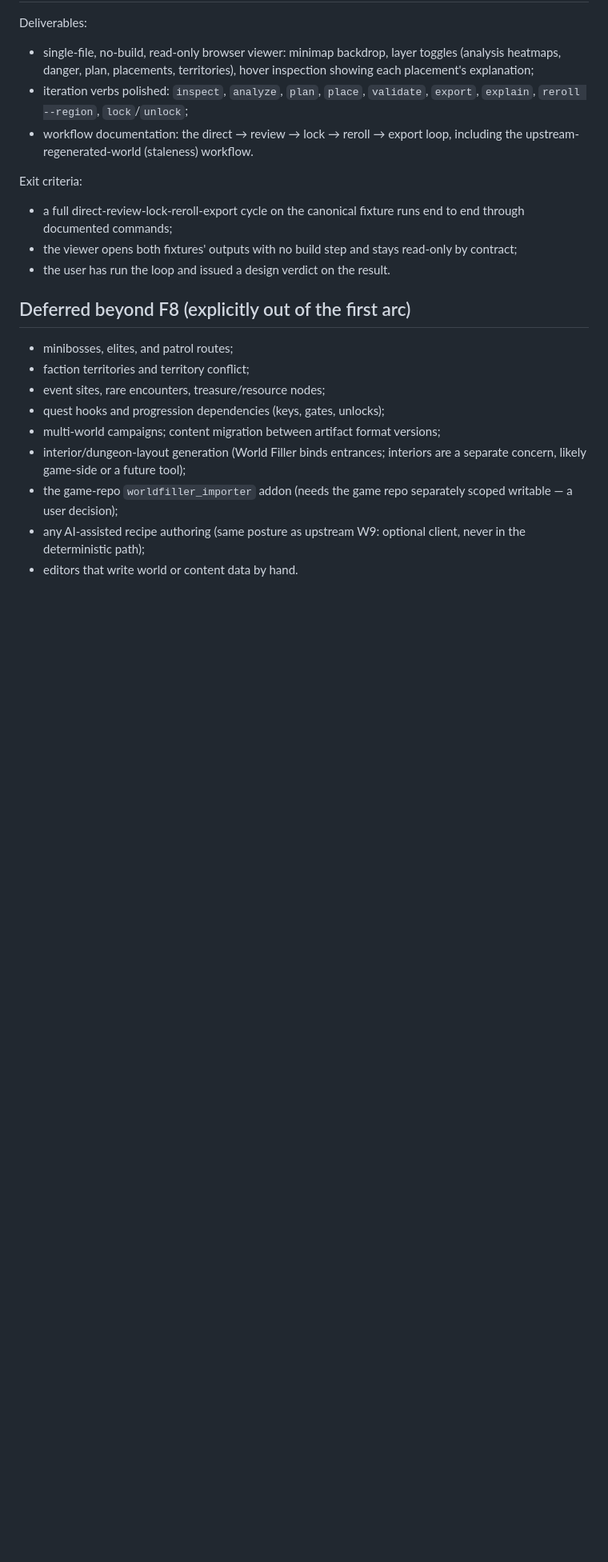
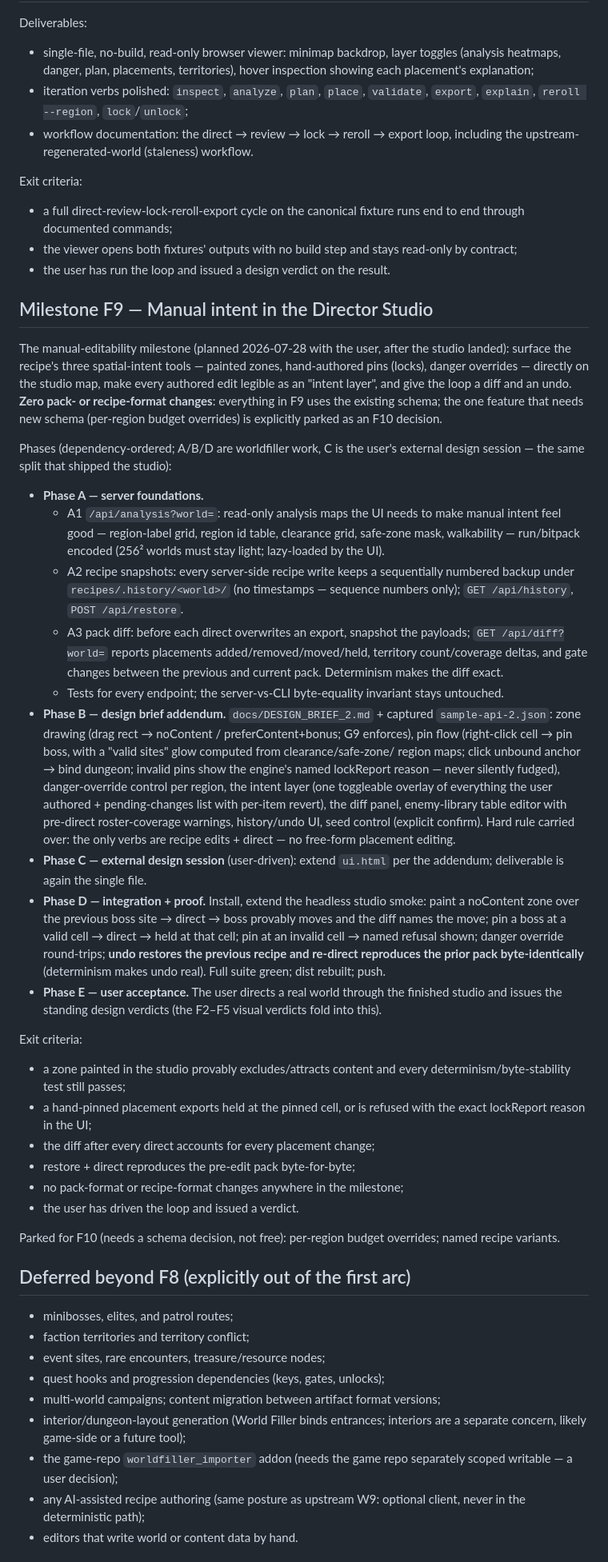
Before and after one commit to tilok1234/world_filler, a Markdown page: docs/ROADMAP.md, the part around the change. Shown at 80% size. Drawn GitHub-style; blank space fills up the shorter version.

Commit message:
Plan milestone F9: manual intent in the Director Studio
Phased plan agreed with the user: A server foundations (analysis maps
endpoint, recipe history/undo, pack diff), B design-brief addendum,
C external design session, D integration with extended headless proof,
E user acceptance. Exit criteria include byte-identical undo and zero
format changes; per-region budget overrides parked as an F10 decision.

Co-Authored-By: Claude Fable 5 <noreply@anthropic.com>
Claude-Session: https://claude.ai/code/session_018exVwhFFWi6mGBC3xK1EjL

```diff
--- a/docs/ROADMAP.md
+++ b/docs/ROADMAP.md
@@ -289,6 +289,76 @@ Exit criteria:
   read-only by contract;
 - the user has run the loop and issued a design verdict on the result.
 
+## Milestone F9 — Manual intent in the Director Studio
+
+The manual-editability milestone (planned 2026-07-28 with the user, after
+the studio landed): surface the recipe's three spatial-intent tools —
+painted zones, hand-authored pins (locks), danger overrides — directly on
+the studio map, make every authored edit legible as an "intent layer",
+and give the loop a diff and an undo. **Zero pack- or recipe-format
+changes**: everything in F9 uses the existing schema; the one feature
+that needs new schema (per-region budget overrides) is explicitly parked
+as an F10 decision.
+
+Phases (dependency-ordered; A/B/D are worldfiller work, C is the user's
+external design session — the same split that shipped the studio):
+
+- **Phase A — server foundations.**
+  - A1 `/api/analysis?world=`: read-only analysis maps the UI needs to
+    make manual intent feel good — region-label grid, region id table,
+    clearance grid, safe-zone mask, walkability — run/bitpack encoded
+    (256² worlds must stay light; lazy-loaded by the UI).
+  - A2 recipe snapshots: every server-side recipe write keeps a
+    sequentially numbered backup under `recipes/.history/<world>/`
+    (no timestamps — sequence numbers only); `GET /api/history`,
+    `POST /api/restore`.
+  - A3 pack diff: before each direct overwrites an export, snapshot the
+    payloads; `GET /api/diff?world=` reports placements
+    added/removed/moved/held, territory count/coverage deltas, and gate
+    changes between the previous and current pack. Determinism makes
+    the diff exact.
+  - Tests for every endpoint; the server-vs-CLI byte-equality invariant
+    stays untouched.
+- **Phase B — design brief addendum.** `docs/DESIGN_BRIEF_2.md` +
+  captured `sample-api-2.json`: zone drawing (drag rect → noContent /
+  preferContent+bonus; G9 enforces), pin flow (right-click cell → pin
+  boss, with a "valid sites" glow computed from clearance/safe-zone/
+  region maps; click unbound anchor → bind dungeon; invalid pins show
+  the engine's named lockReport reason — never silently fudged),
+  danger-override control per region, the intent layer (one toggleable
+  overlay of everything the user authored + pending-changes list with
+  per-item revert), the diff panel, enemy-library table editor with
+  pre-direct roster-coverage warnings, history/undo UI, seed control
+  (explicit confirm). Hard rule carried over: the only verbs are
+  recipe edits + direct — no free-form placement editing.
+- **Phase C — external design session** (user-driven): extend `ui.html`
+  per the addendum; deliverable is again the single file.
+- **Phase D — integration + proof.** Install, extend the headless
+  studio smoke: paint a noContent zone over the previous boss site →
+  direct → boss provably moves and the diff names the move; pin a boss
+  at a valid cell → direct → held at that cell; pin at an invalid cell
+  → named refusal shown; danger override round-trips; **undo restores
+  the previous recipe and re-direct reproduces the prior pack
+  byte-identically** (determinism makes undo real). Full suite green;
+  dist rebuilt; push.
+- **Phase E — user acceptance.** The user directs a real world through
+  the finished studio and issues the standing design verdicts (the
+  F2–F5 visual verdicts fold into this).
+
+Exit criteria:
+
+- a zone painted in the studio provably excludes/attracts content and
+  every determinism/byte-stability test still passes;
+- a hand-pinned placement exports held at the pinned cell, or is
+  refused with the exact lockReport reason in the UI;
+- the diff after every direct accounts for every placement change;
+- restore + direct reproduces the pre-edit pack byte-for-byte;
+- no pack-format or recipe-format changes anywhere in the milestone;
+- the user has driven the loop and issued a verdict.
+
+Parked for F10 (needs a schema decision, not free): per-region budget
+overrides; named recipe variants.
+
 ## Deferred beyond F8 (explicitly out of the first arc)
 
 - minibosses, elites, and patrol routes;
```
Also changed, not shown: HANDOFF.md (+10 -0 lines).
